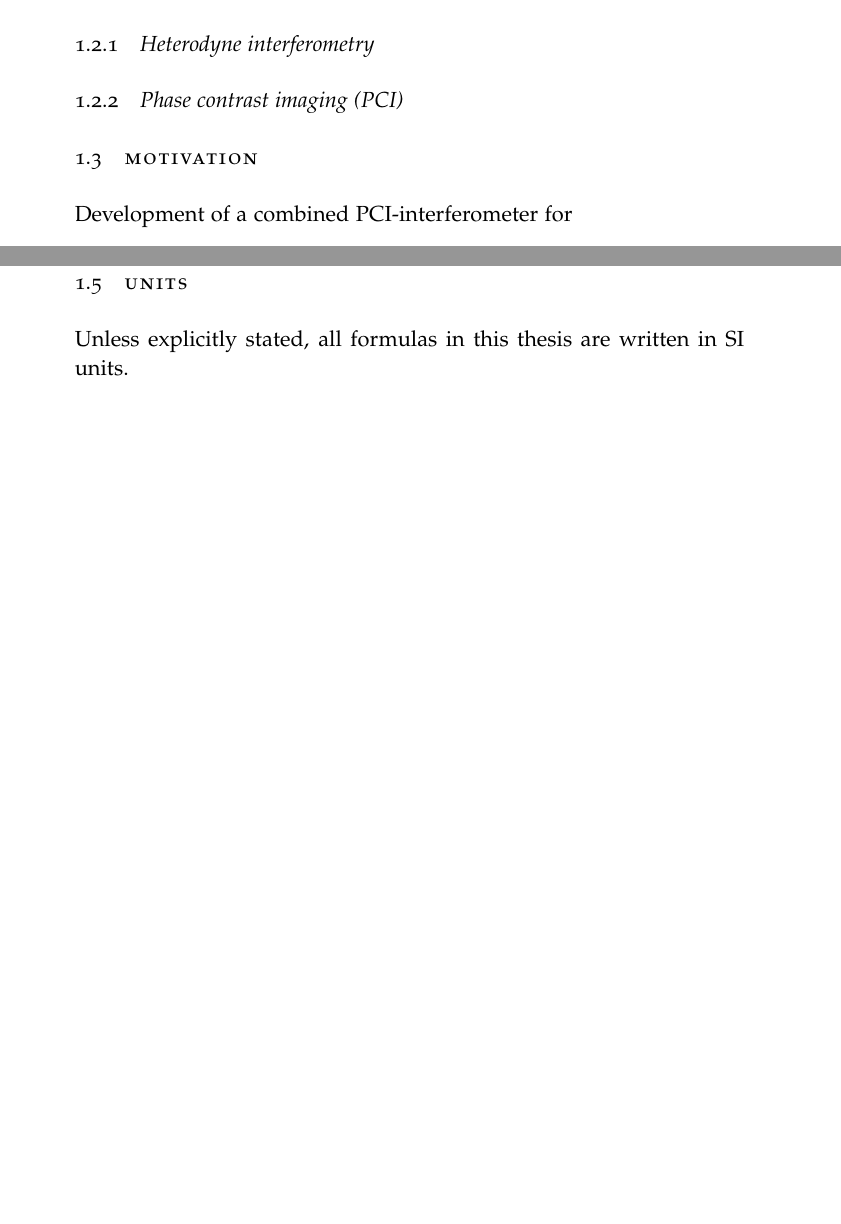
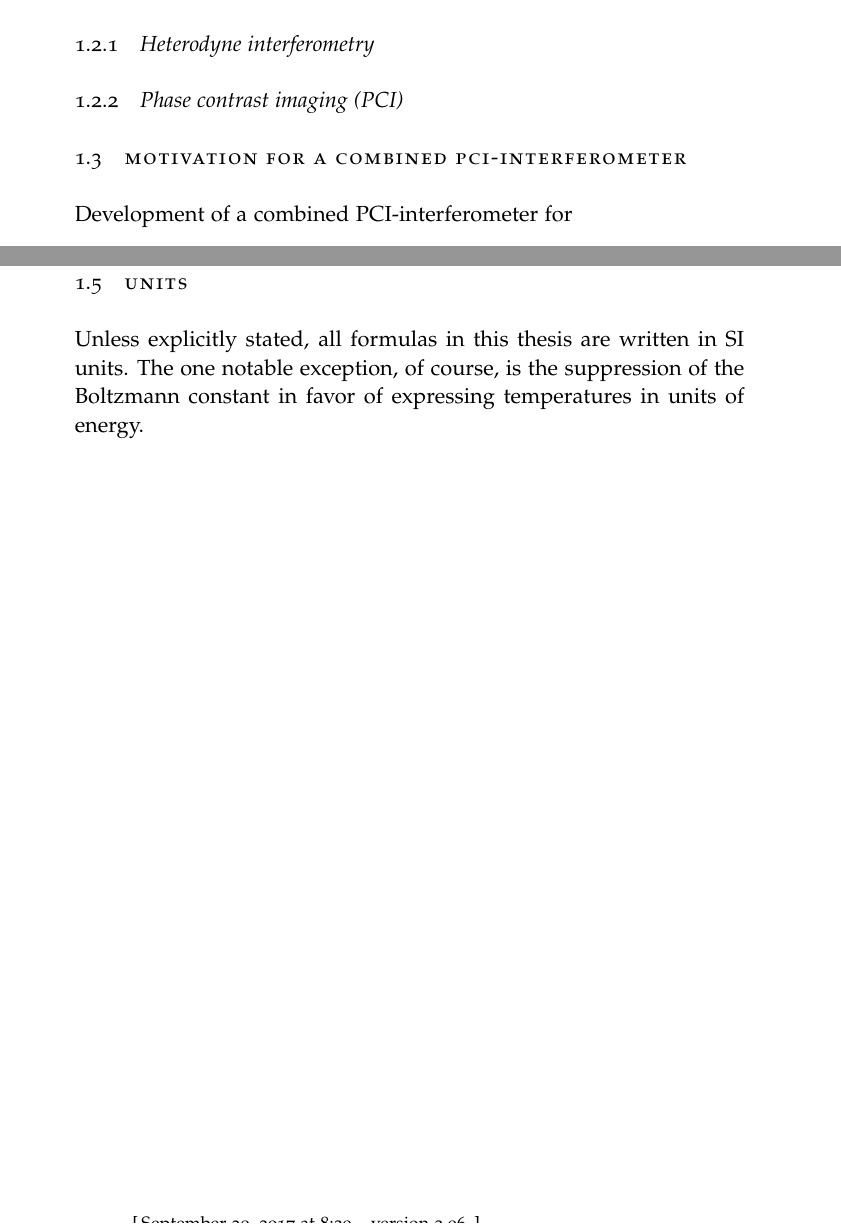
Before and after one commit to emd/thesis, a LaTeX thesis (thesis.tex, which reads Chapters/Introduction/Introduction.tex): two parts of pages 4 and 6 of 8, joined at a grey line, cut so that both start at the same text, the shorter picture padded with empty space. Compiled offline with pdfLaTeX; a missing font is replaced by an installed copy or a similar font.

Commit message:
Note that temperatures are in units of energy

```diff
--- a/Chapters/Introduction/Introduction.tex
+++ b/Chapters/Introduction/Introduction.tex
@@ -207,7 +207,7 @@ Chapter~\ref{ch:InterferometricMethods}.
 \subsection{Phase contrast imaging (PCI)}
 
 
-\section{Motivation}
+\section{Motivation for a combined PCI-interferometer}
 Development of a combined PCI-interferometer for
 \begin{itemize}
   \item measurement of multiscale turbulence,
@@ -335,6 +335,9 @@ The remainder of this thesis is organized as follows:
 
 \section{Units}
 Unless explicitly stated, all formulas in this thesis are written in SI units.
+The one notable exception, of course,
+is the suppression of the Boltzmann constant
+in favor of expressing temperatures in units of energy.
 
 
 \bibliographystyle{plainurl}
```
